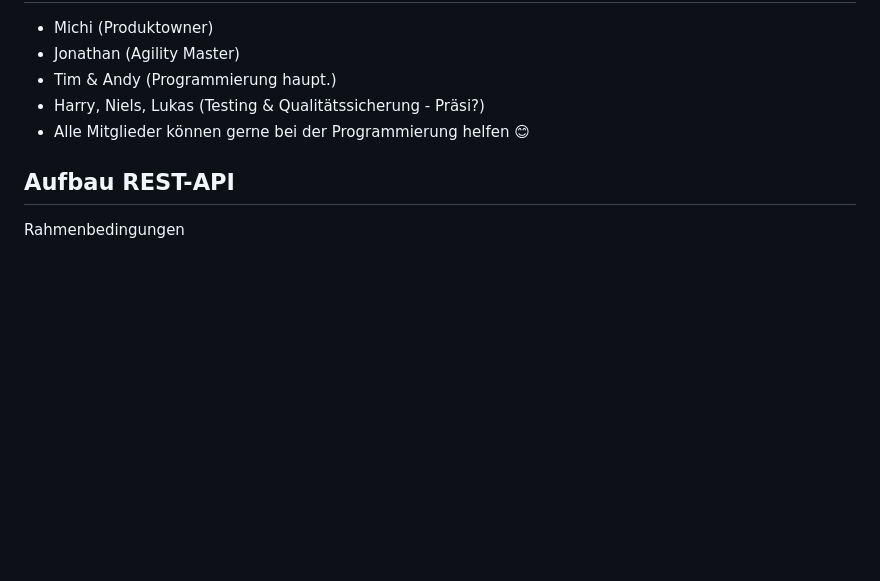
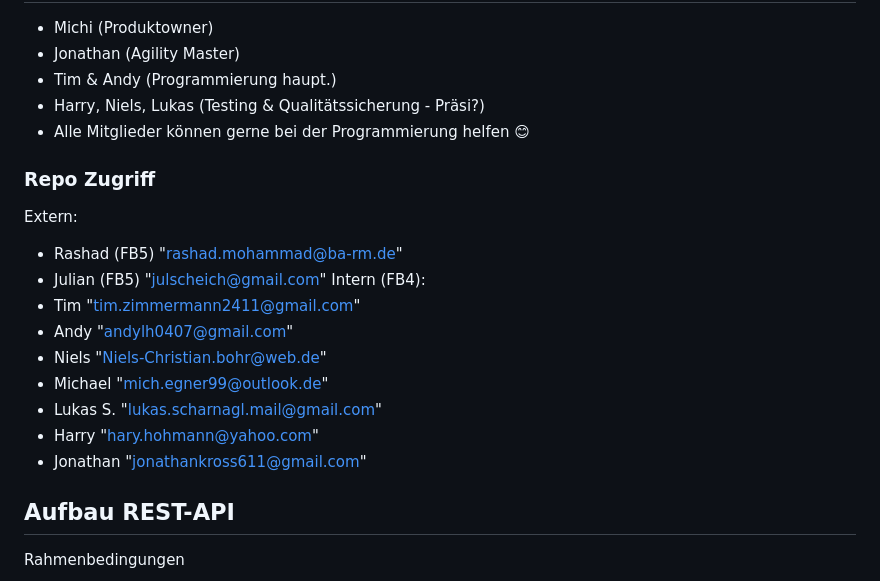
Before and after one commit to wuliduli/Webdatenbanken, a Markdown page: README.md, the part around the change. Rendered like a GitHub page; blank space fills up the shorter version.

Commit message:
feat: adding list of Repo authorizations

```diff
--- a/README.md
+++ b/README.md
@@ -136,6 +136,18 @@ Zusätzlich: Lernstoff aus den Vorlesungsfolien "Theorie Session – Kapitel 4:
 - Tim & Andy (Programmierung haupt.)
 - Harry, Niels, Lukas (Testing & Qualitätssicherung - Präsi?)
 - Alle Mitglieder können gerne bei der Programmierung helfen 😊
+### Repo Zugriff
+Extern:
+- Rashad (FB5) "rashad.mohammad@ba-rm.de"
+- Julian (FB5) "julscheich@gmail.com"
+Intern (FB4):
+- Tim "tim.zimmermann2411@gmail.com"
+- Andy "andylh0407@gmail.com"
+- Niels "Niels-Christian.bohr@web.de"
+- Michael "mich.egner99@outlook.de"
+- Lukas S. "lukas.scharnagl.mail@gmail.com"
+- Harry "hary.hohmann@yahoo.com"
+- Jonathan "jonathankross611@gmail.com"
 ## Aufbau REST-API
 
 Rahmenbedingungen
```
